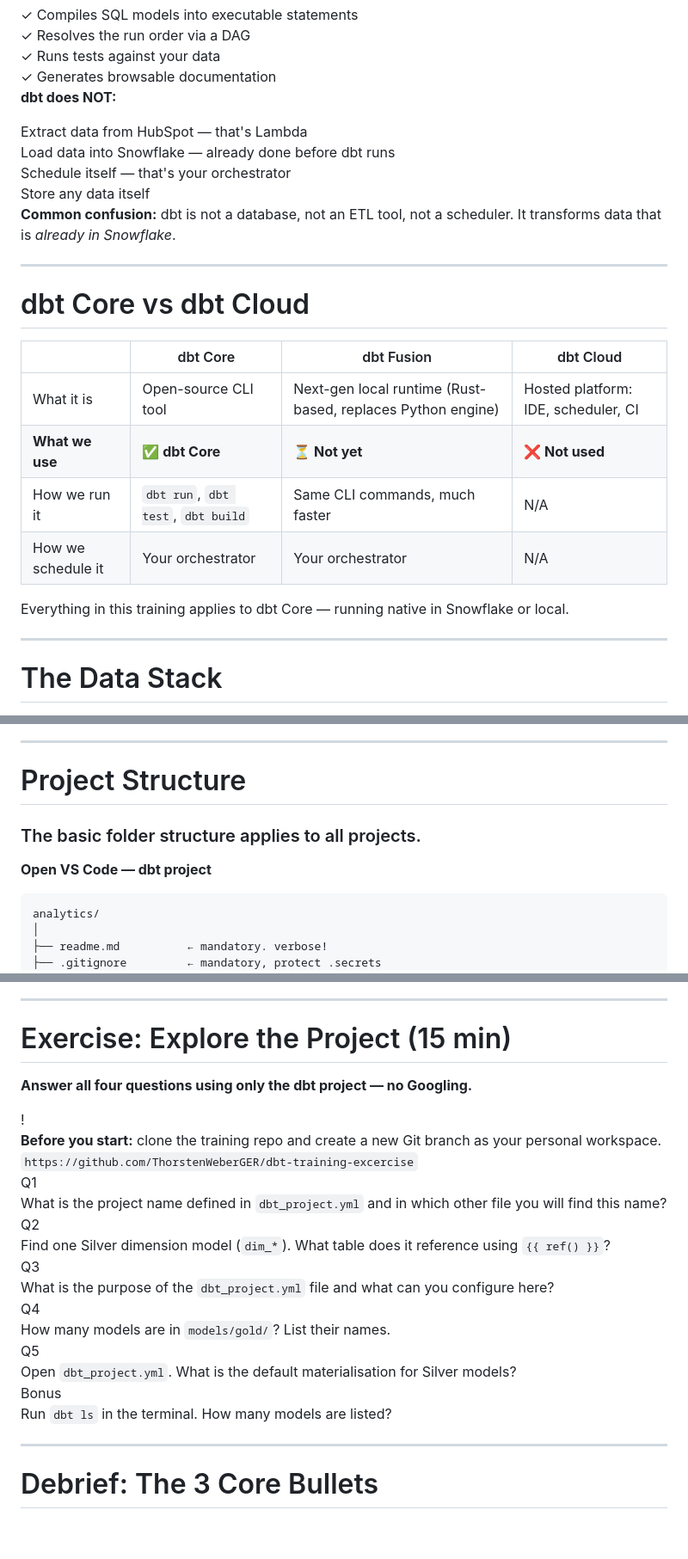
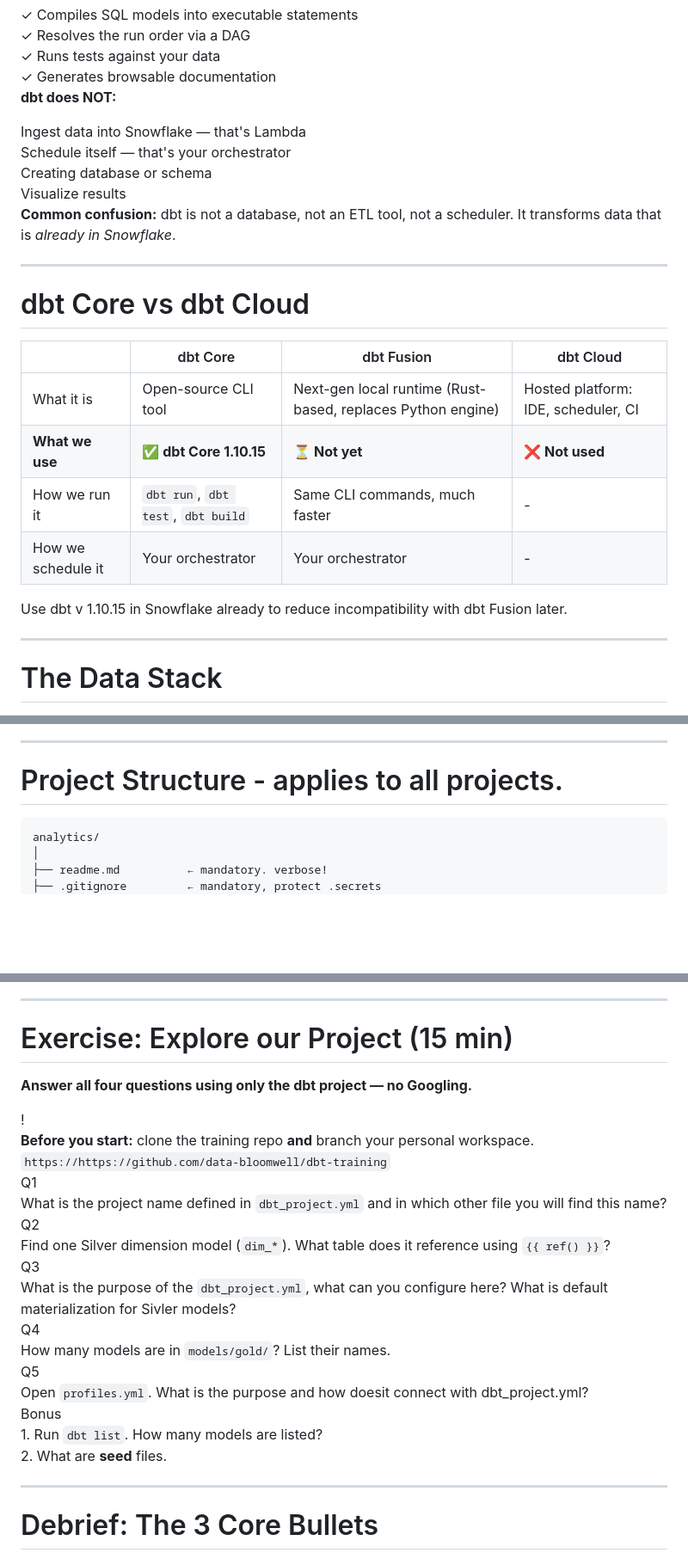
Before and after one commit to ThorstenWeberGER/dbt-training, a Markdown page: presentation/module_01.md, 3 parts joined by grey strips. Shown at 86% size. GitHub-like rendering; blank space fills up the shorter version.

````diff
--- a/presentation/module_01.md
+++ b/presentation/module_01.md
@@ -103,10 +103,10 @@ dbt is a **transformation framework** that lets you write SQL `SELECT` statement
 **dbt does NOT:**
 
 <div class="space-y-2 mt-1">
-  <div class="bg-slate-100 rounded-lg p-3 text-sm text-slate-600">Extract data from HubSpot — that's Lambda</div>
-  <div class="bg-slate-100 rounded-lg p-3 text-sm text-slate-600">Load data into Snowflake — already done before dbt runs</div>
+  <div class="bg-slate-100 rounded-lg p-3 text-sm text-slate-600">Ingest data into Snowflake — that's Lambda</div>
   <div class="bg-slate-100 rounded-lg p-3 text-sm text-slate-600">Schedule itself — that's your orchestrator</div>
-  <div class="bg-slate-100 rounded-lg p-3 text-sm text-slate-600">Store any data itself</div>
+  <div class="bg-slate-100 rounded-lg p-3 text-sm text-slate-600">Creating database or schema</div>
+  <div class="bg-slate-100 rounded-lg p-3 text-sm text-slate-600">Visualize results</div>
 </div>
 
 <div class="mt-4 bg-amber-50 border border-amber-200 rounded-lg p-3 text-xs text-amber-700">
@@ -131,14 +131,14 @@ Checkpoint question after this slide: "Is dbt Core or dbt Cloud? What's the diff
 | | dbt Core | dbt Fusion | dbt Cloud |
 |---|---|---|---|
 | What it is | Open-source CLI tool | Next-gen local runtime (Rust-based, replaces Python engine) | Hosted platform: IDE, scheduler, CI |
-| **What we use** | **✅ dbt Core** | **⏳ Not yet** | **❌ Not used** |
-| How we run it | `dbt run`, `dbt test`, `dbt build` | Same CLI commands, much faster | N/A |
-| How we schedule it | Your orchestrator | Your orchestrator | N/A |
+| **What we use** | **✅ dbt Core 1.10.15** | **⏳ Not yet** | **❌ Not used** |
+| How we run it | `dbt run`, `dbt test`, `dbt build` | Same CLI commands, much faster | - |
+| How we schedule it | Your orchestrator | Your orchestrator | - |
 
 </div>
 
 <div class="mt-8 bg-emerald-50 border border-emerald-200 rounded-xl p-3">
-  <div class="font-semibold text-emerald-800 mb-2">Everything in this training applies to dbt Core  — running native in Snowflake or local.</div>
+  <div class="font-semibold text-emerald-800 mb-2">Use dbt v 1.10.15 in Snowflake already to reduce incompatibility with dbt Fusion later.</div>
 </div>
 
 <!--
@@ -230,14 +230,10 @@ Lineage is best explained live in the dbt docs browser — come back to this in
 
 ---
 
-# Project Structure
-
-### The basic folder structure applies to all projects.
+# Project Structure - applies to all projects.
 
 <div class="grid grid-cols-2 gap-10 mt-4">
 <div>
-
-**Open VS Code — dbt project**
 
 ```
 analytics/
@@ -303,15 +299,15 @@ After the demo, ask:
 
 ---
 
-# Exercise: Explore the Project (15 min)
+# Exercise: Explore our Project (15 min)
 
 **Answer all four questions using only the dbt project — no Googling.**
 
 <div class="bg-amber-50 border-l-4 border-amber-400 rounded-lg px-4 py-3 mb-4 flex items-start gap-3">
   <span class="text-amber-500 text-lg font-bold leading-none mt-0.5">!</span>
   <div class="text-sm text-amber-800">
-    <strong>Before you start:</strong> clone the training repo and create a new Git branch as your personal workspace.
-    <code class="block mt-1 bg-amber-100 rounded px-2 py-1 text-xs font-mono">https://github.com/ThorstenWeberGER/dbt-training-excercise</code>
+    <strong>Before you start:</strong> clone the training repo <strong>and</strong> branch your personal workspace.
+    <code class="block mt-1 bg-amber-100 rounded px-2 py-1 text-xs font-mono">https://https://github.com/data-bloomwell/dbt-training</code>
   </div>
 </div>
 
@@ -330,7 +326,7 @@ After the demo, ask:
 
 <div class="bg-white border border-slate-200 rounded-xl p-4 shadow-sm">
   <div class="text-xs font-mono text-slate-400 mb-1">Q3</div>
-  <div class="text-sm font-medium text-slate-800">What is the purpose of the <code>dbt_project.yml</code> file and what can you configure here?</div>
+  <div class="text-sm font-medium text-slate-800">What is the purpose of the <code>dbt_project.yml</code>, what can you configure here? What is default materialization for Sivler models?</div>
 </div>
 
 </div>
@@ -343,12 +339,12 @@ After the demo, ask:
 
 <div class="bg-white border border-slate-200 rounded-xl p-4 shadow-sm">
   <div class="text-xs font-mono text-slate-400 mb-1">Q5</div>
-  <div class="text-sm font-medium text-slate-800">Open <code>dbt_project.yml</code>. What is the default materialisation for Silver models? </div>
+  <div class="text-sm font-medium text-slate-800">Open <code>profiles.yml</code>. What is the purpose and how doesit connect with dbt_project.yml? </div>
 </div>
 
 <div class="bg-emerald-50 border border-emerald-200 rounded-xl p-4">
   <div class="text-xs font-mono text-emerald-600 mb-1">Bonus</div>
-  <div class="text-sm font-medium text-emerald-800">Run <code>dbt ls</code> in the terminal. How many models are listed?</div>
+  <div class="text-sm font-medium text-emerald-800">1. Run <code>dbt list</code>. How many models are listed?<br>2. What are <strong>seed</strong> files.</div>
 </div>
 
 </div>
````
Also changed, not shown: presentation/module_02.md (+22 -16 lines).
